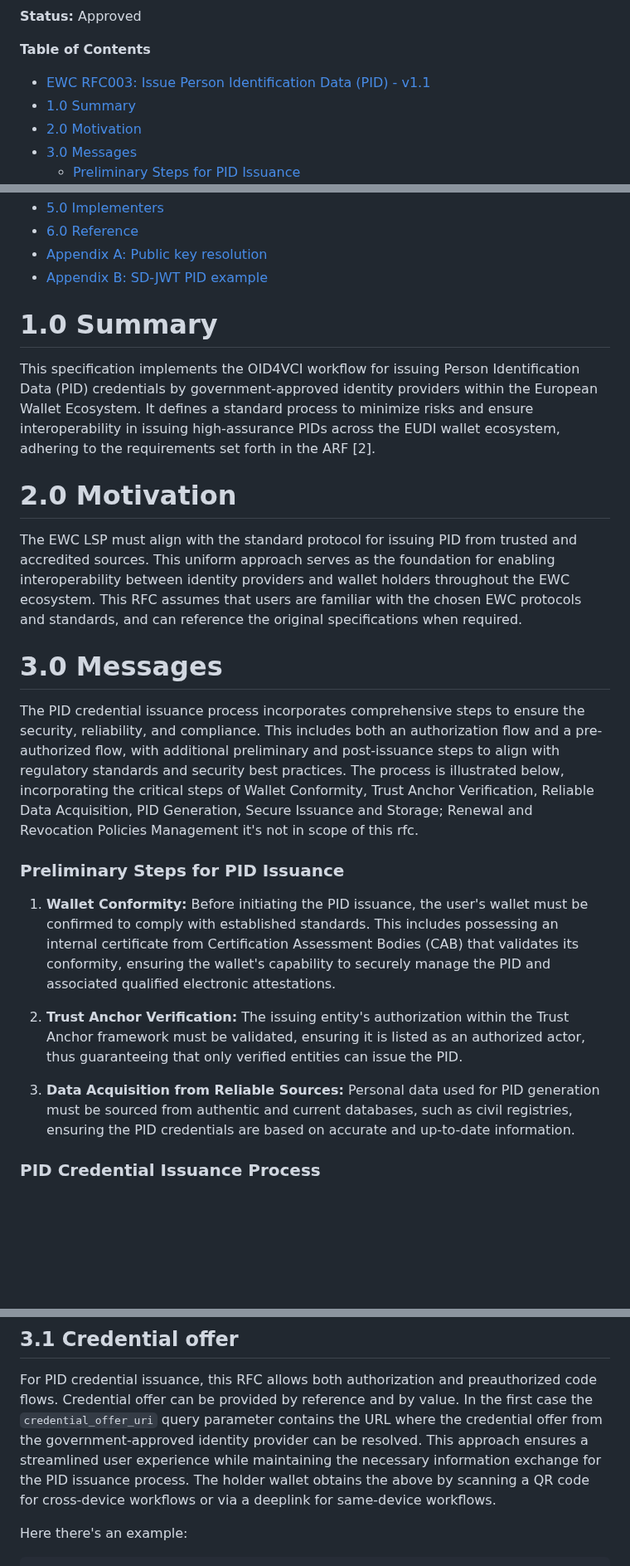
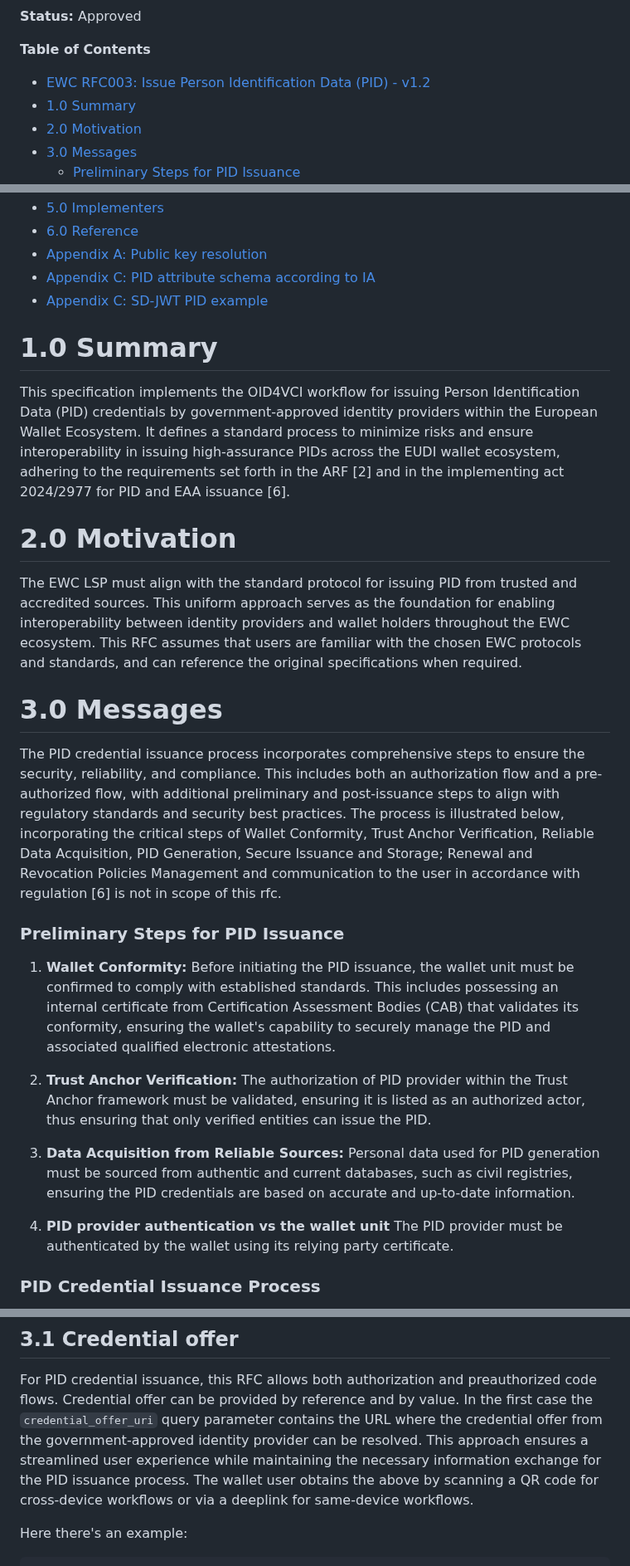
Before and after one commit to EWC-consortium/eudi-wallet-rfcs, a Markdown page: ewc-rfc003-issue-person-identification-data.md, 3 parts joined by grey strips. Shown at 83% size. GitHub-like rendering; blank space fills up the shorter version.

Commit message:
updates according to IA 2977

```diff
--- a/ewc-rfc003-issue-person-identification-data.md
+++ b/ewc-rfc003-issue-person-identification-data.md
@@ -17,7 +17,7 @@
 
 **Table of Contents**
 
-- [EWC RFC003: Issue Person Identification Data (PID) - v1.1](#ewc-rfc003-issue-person-identification-data-pid---v11)
+- [EWC RFC003: Issue Person Identification Data (PID) - v1.2](#ewc-rfc003-issue-person-identification-data-pid---v12)
 - [1.0 Summary](#10-summary)
 - [2.0 Motivation](#20-motivation)
 - [3.0 Messages](#30-messages)
@@ -44,12 +44,13 @@
 - [5.0 Implementers](#50-implementers)
 - [6.0 Reference](#60-reference)
 - [Appendix A: Public key resolution](#appendix-a-public-key-resolution)
-- [Appendix B: SD-JWT PID example](#appendix-b-sd-jwt-pid-example)
+- [Appendix C: PID attribute schema according to IA](#appendix-c-pid-attribute-schema-according-to-ia)
+- [Appendix C: SD-JWT PID example](#appendix-c-sd-jwt-pid-example)
 
 
 # 1.0 Summary
 
-This specification implements the OID4VCI workflow for issuing Person Identification Data (PID) credentials by government-approved identity providers within the European Wallet Ecosystem. It defines a standard process to minimize risks and ensure interoperability in issuing high-assurance PIDs across the EUDI wallet ecosystem, adhering to the requirements set forth in the ARF [2].
+This specification implements the OID4VCI workflow for issuing Person Identification Data (PID) credentials by government-approved identity providers within the European Wallet Ecosystem. It defines a standard process to minimize risks and ensure interoperability in issuing high-assurance PIDs across the EUDI wallet ecosystem, adhering to the requirements set forth in the ARF [2] and in the implementing act 2024/2977 for PID and EAA issuance [6].
 
 # 2.0 Motivation
 
@@ -57,15 +58,16 @@ The EWC LSP must align with the standard protocol for issuing PID from trusted a
 
 # 3.0 Messages
 
-The PID credential issuance process incorporates comprehensive steps to ensure the security, reliability, and compliance. This includes both an authorization flow and a pre-authorized flow, with additional preliminary and post-issuance steps to align with regulatory standards and security best practices. The process is illustrated below, incorporating the critical steps of Wallet Conformity, Trust Anchor Verification, Reliable Data Acquisition, PID Generation, Secure Issuance and Storage; Renewal and Revocation Policies Management it's not in scope of this rfc.
+The PID credential issuance process incorporates comprehensive steps to ensure the security, reliability, and compliance. This includes both an authorization flow and a pre-authorized flow, with additional preliminary and post-issuance steps to align with regulatory standards and security best practices. The process is illustrated below, incorporating the critical steps of Wallet Conformity, Trust Anchor Verification, Reliable Data Acquisition, PID Generation, Secure Issuance and Storage; Renewal and Revocation Policies Management and communication to the user in accordance with regulation [6] is not in scope of this rfc.
 
 ### Preliminary Steps for PID Issuance
 
-1. **Wallet Conformity:** Before initiating the PID issuance, the user's wallet must be confirmed to comply with established standards. This includes possessing an internal certificate from Certification Assessment Bodies (CAB) that validates its conformity, ensuring the wallet's capability to securely manage the PID and associated qualified electronic attestations.
+1. **Wallet Conformity:** Before initiating the PID issuance, the wallet unit must be confirmed to comply with established standards. This includes possessing an internal certificate from Certification Assessment Bodies (CAB) that validates its conformity, ensuring the wallet's capability to securely manage the PID and associated qualified electronic attestations.
 
-2. **Trust Anchor Verification:** The issuing entity's authorization within the Trust Anchor framework must be validated, ensuring it is listed as an authorized actor, thus guaranteeing that only verified entities can issue the PID.
+2. **Trust Anchor Verification:** The authorization of PID provider within the Trust Anchor framework must be validated, ensuring it is listed as an authorized actor, thus ensuring that only verified entities can issue the PID.
+3. **Data Acquisition from Reliable Sources:** Personal data used for PID generation must be sourced from authentic and current databases, such as civil registries, ensuring the PID credentials are based on accurate and up-to-date information.
 
-3. **Data Acquisition from Reliable Sources:** Personal data used for PID generation must be sourced from authentic and current databases, such as civil registries, ensuring the PID credentials are based on accurate and up-to-date information.
+4.  **PID provider authentication vs the wallet unit** The PID provider must be authenticated by the wallet using its relying party certificate.
 
 ### PID Credential Issuance Process
 
@@ -134,7 +139,7 @@ Following the issuance of the PID, initial and periodic verification procedures
 For PID credential issuance, this RFC allows both authorization and preauthorized code flows.
 Credential offer can be provided by reference and by value.
 In the first case the `credential_offer_uri` query parameter contains the URL where the credential offer from the government-approved identity provider can be resolved.
-This approach ensures a streamlined user experience while maintaining the necessary information exchange for the PID issuance process. The holder wallet obtains the above by scanning a QR code for cross-device workflows or via a deeplink for same-device workflows.
+This approach ensures a streamlined user experience while maintaining the necessary information exchange for the PID issuance process. The wallet user obtains the above by scanning a QR code for cross-device workflows or via a deeplink for same-device workflows.
 
 Here there's an example:
 
```
Also changed, not shown: other parts of ewc-rfc003-issue-person-identification-data.md (+115 -28 lines).
